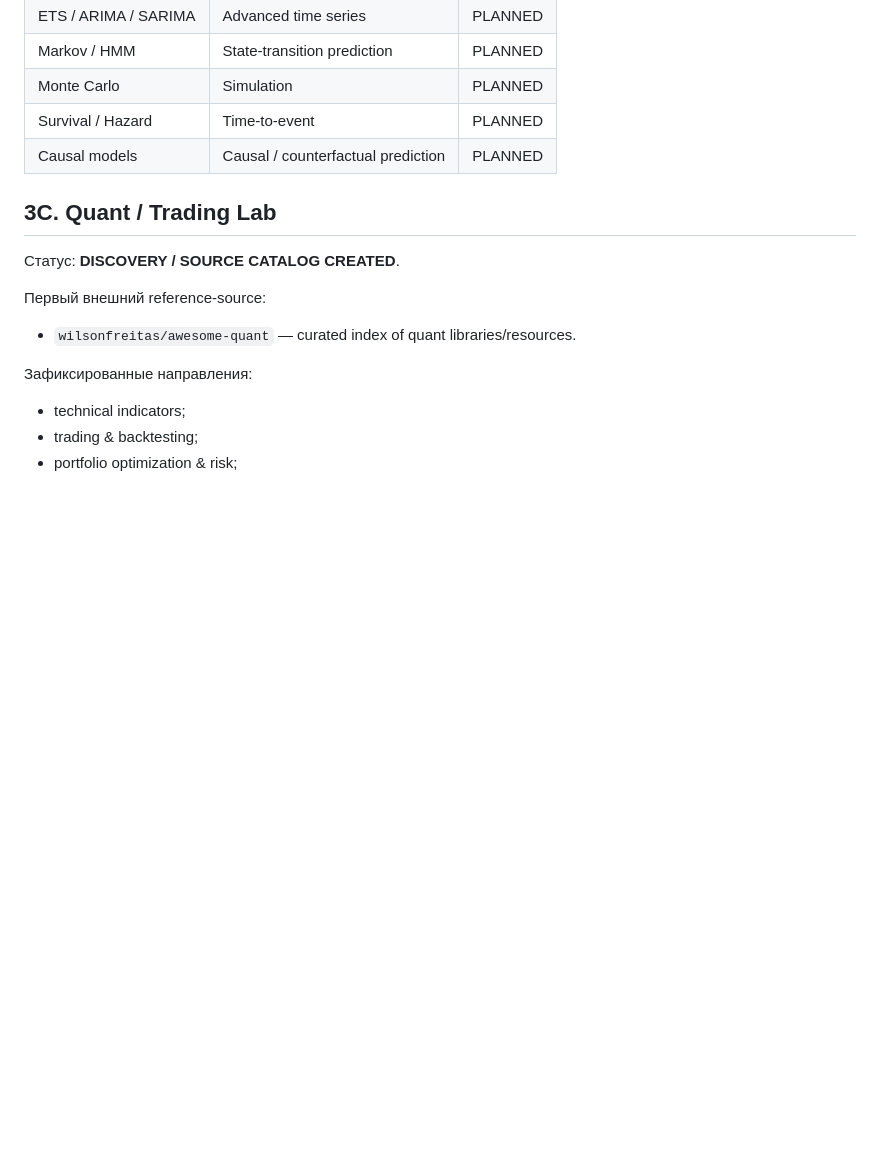
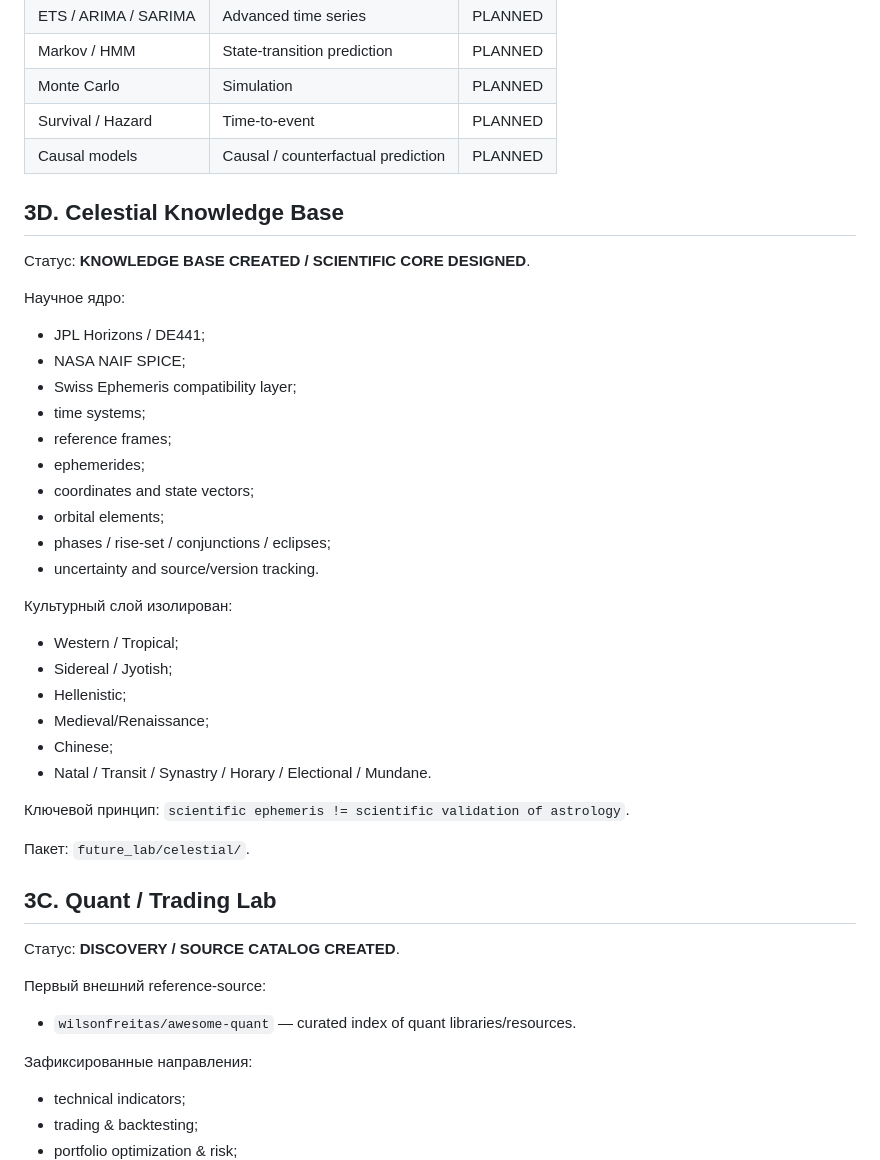
Before and after one commit to VictorKVS/alina-knowledge-worker, a Markdown page: future_lab/MASTER_INDEX.md, the part around the change. Drawn GitHub-style; blank space fills up the shorter version.

Commit message:
future-lab: add celestial knowledge base to master index

```diff
--- a/future_lab/MASTER_INDEX.md
+++ b/future_lab/MASTER_INDEX.md
@@ -46,6 +46,35 @@
 | Monte Carlo | Simulation | PLANNED |
 | Survival / Hazard | Time-to-event | PLANNED |
 | Causal models | Causal / counterfactual prediction | PLANNED |
+
+## 3D. Celestial Knowledge Base
+
+Статус: **KNOWLEDGE BASE CREATED / SCIENTIFIC CORE DESIGNED**.
+
+Научное ядро:
+- JPL Horizons / DE441;
+- NASA NAIF SPICE;
+- Swiss Ephemeris compatibility layer;
+- time systems;
+- reference frames;
+- ephemerides;
+- coordinates and state vectors;
+- orbital elements;
+- phases / rise-set / conjunctions / eclipses;
+- uncertainty and source/version tracking.
+
+Культурный слой изолирован:
+- Western / Tropical;
+- Sidereal / Jyotish;
+- Hellenistic;
+- Medieval/Renaissance;
+- Chinese;
+- Natal / Transit / Synastry / Horary / Electional / Mundane.
+
+Ключевой принцип:
+`scientific ephemeris != scientific validation of astrology`.
+
+Пакет: `future_lab/celestial/`.
 
 ## 3C. Quant / Trading Lab
 
```
